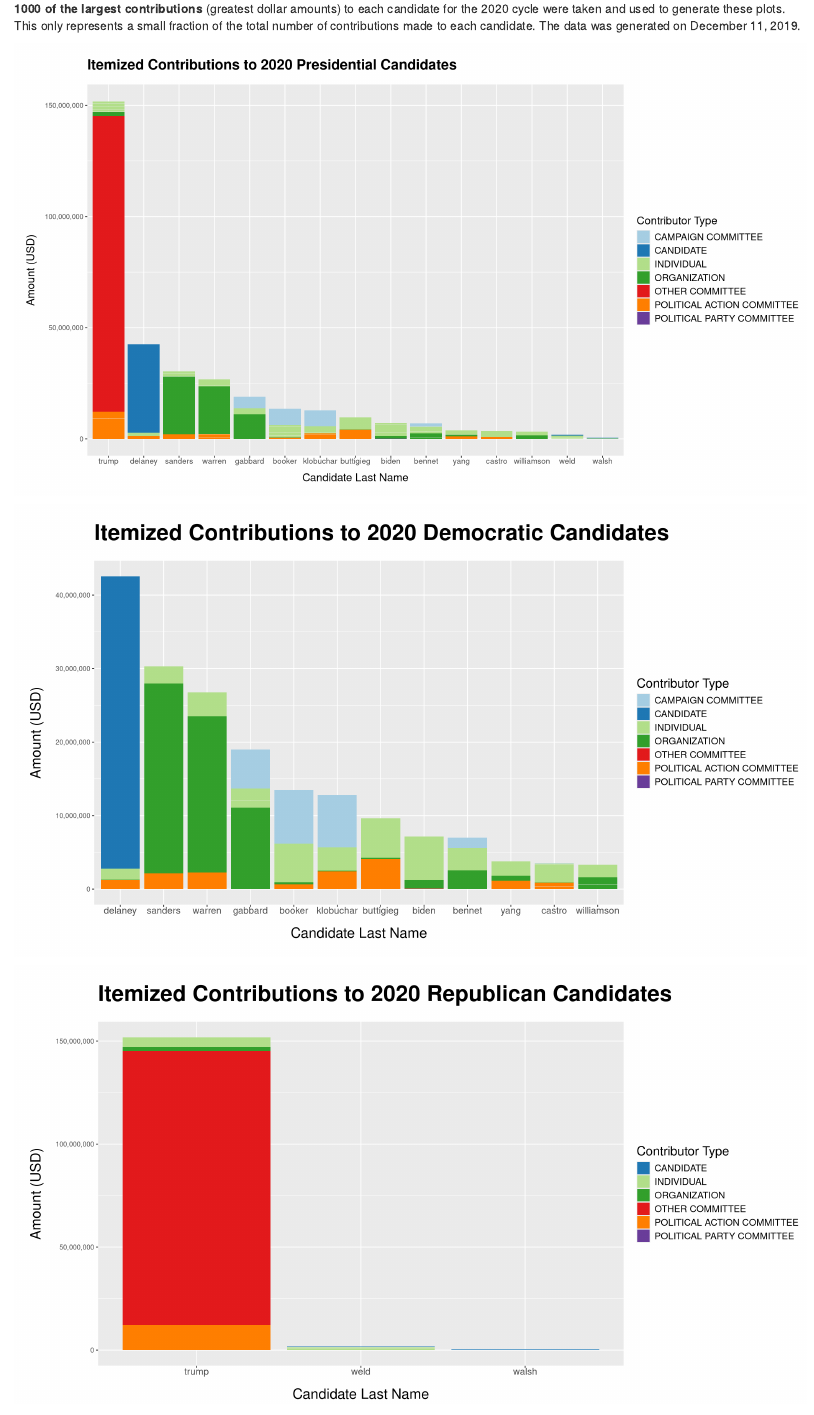
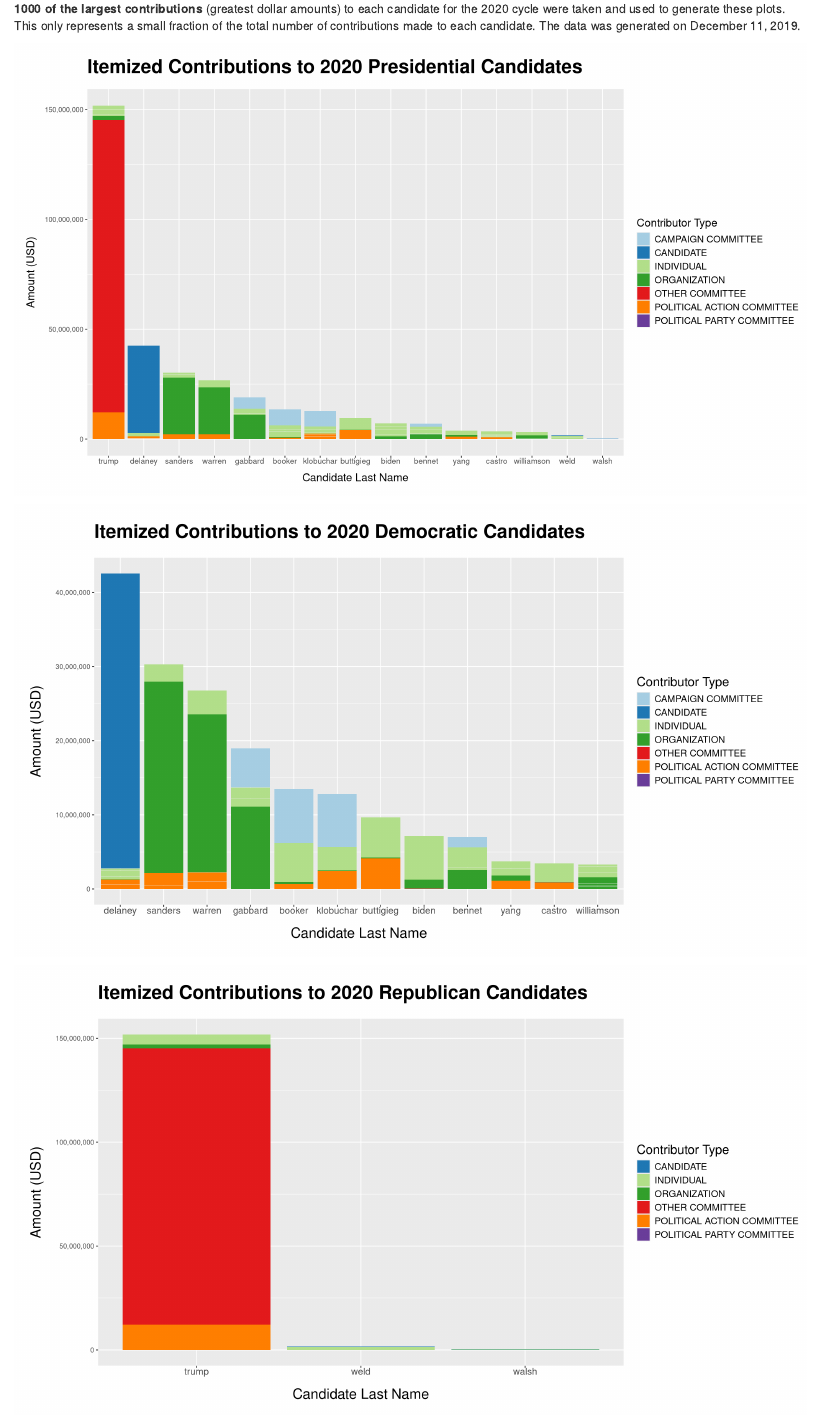
Before and after one commit to mayasioson1/hcde310-final, an R Markdown document (visualizations.Rmd): the page in a window 1100 px wide, from 240 px down. Rendered offline with R 4.5, knitr and Pandoc, with nearby package versions.

```diff
--- a/visualizations.Rmd
+++ b/visualizations.Rmd
@@ -27,7 +27,7 @@
     fill = "Contributor Type"
   ) +
   theme(
-    plot.title = element_text(size = 18, face = "bold", margin = margin(t=15, b=15)),
+    plot.title = element_text(size = 24, face = "bold", margin = margin(t=15, b=15)),
     axis.title.y = element_text(size = 14, margin = margin(r=10, l=10)),
     axis.title.x = element_text(size = 14, margin = margin(t=10, b=10)),
     axis.text.x = element_text(size = 10, margin = margin(r=5, l=5)),
@@ -48,7 +48,7 @@
     fill = "Contributor Type"
   ) +
   theme(
-    plot.title = element_text(size = 28, face = "bold", margin = margin(t=20, b=20)),
+    plot.title = element_text(size = 24, face = "bold", margin = margin(t=20, b=20)),
     axis.title.y = element_text(size = 18, margin = margin(r=15, l=15)),
     axis.title.x = element_text(size = 18, margin = margin(t=15, b=15)),
     axis.text.x = element_text(size = 12, margin = margin(r=5, l=5)),
@@ -69,7 +69,7 @@
     fill = "Contributor Type"
   ) +
   theme(
-    plot.title = element_text(size = 28, face = "bold", margin = margin(t=20, b=20)),
+    plot.title = element_text(size = 24, face = "bold", margin = margin(t=20, b=20)),
     axis.title.y = element_text(size = 18, margin = margin(r=15, l=15)),
     axis.title.x = element_text(size = 18, margin = margin(t=15, b=15)),
     axis.text.x = element_text(size = 12, margin = margin(r=5, l=5)),
```
Also changed, not shown: img/all.PNG (added), img/democrats.PNG (added), img/republicans.PNG (added), visualizations.html.
